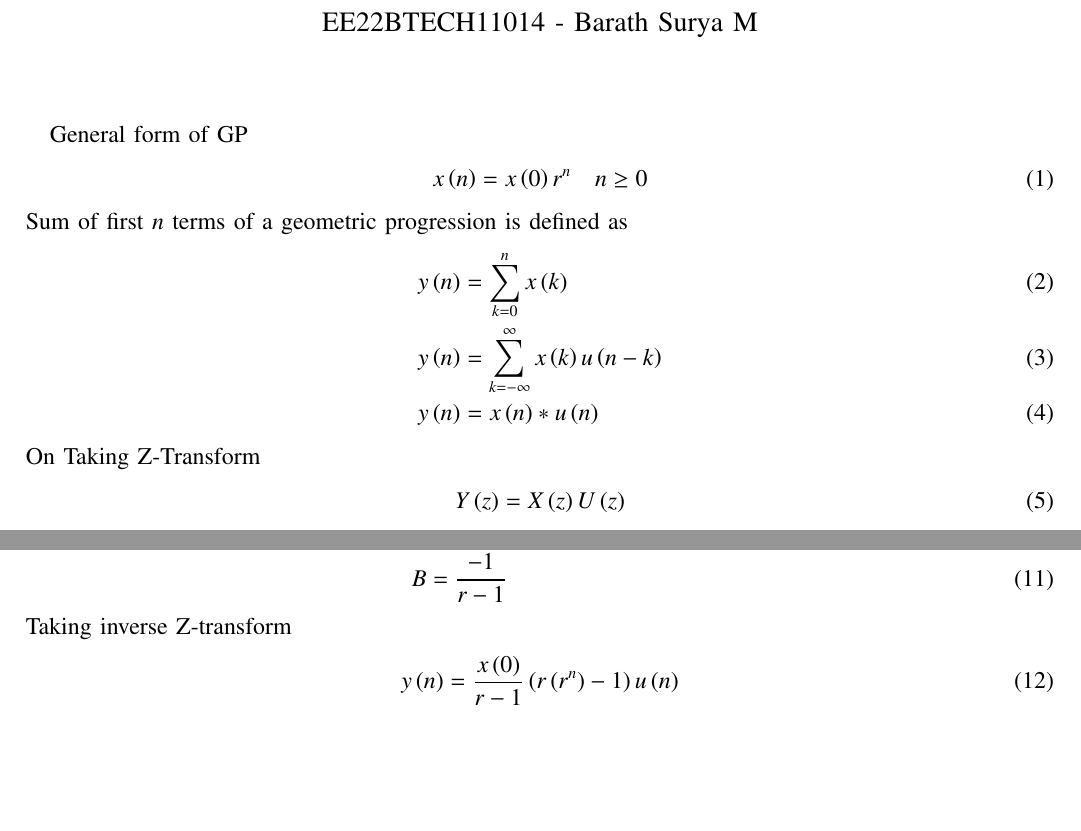
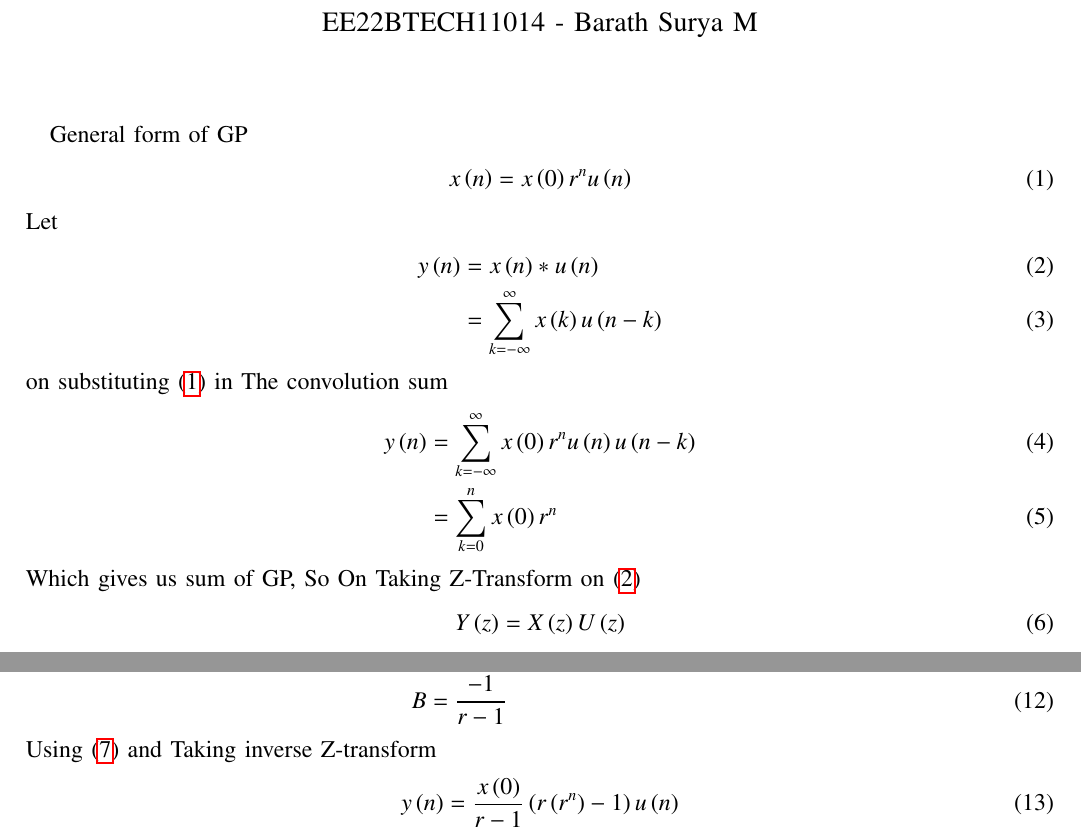
Before and after one commit to barathsurya2004/Signals-and-System, a LaTeX paper (gp-trans/gptransform.tex): two parts of the page, joined at a grey line, cut so that both start at the same text, the shorter picture padded with empty space. Compiled offline with pdfLaTeX.

Commit message:
changes made

```diff
--- a/gp-trans/gptransform.tex
+++ b/gp-trans/gptransform.tex
@@ -96,15 +96,19 @@
 \maketitle
 General form of GP
 \begin{align}
-	x\brak{n}&=x\brak{0}r^n \quad n\geq 0
+	x\brak{n}&=x\brak{0}r^n u\brak{n} \label{eq:appendixGPGeneralform}
 \end{align}
-Sum of first $n$ terms of a geometric progression is defined as
+Let
 \begin{align}
-	y\brak{n} &= \sum_{k=0} ^{n} x\brak{k} \\
-	y\brak{n} &= \sum_{k=-\infty} ^{\infty} x\brak{k} u\brak{n-k}\\
-	y\brak{n} &= x\brak{n} *u\brak{n}
+	y\brak{n} &=x\brak{n} * u\brak{n} \label{eq:convolutionSum}\\
+	&=\sum _{k=-\infty}^{\infty} x\brak{k} u\brak{n-k}
 \end{align}
-On Taking Z-Transform
+on substituting \eqref{eq:appendixGPGeneralform} in The convolution sum
+\begin{align}
+	y\brak{n} &= \sum_{k=-\infty}^{\infty} x\brak{0}r^n u\brak{n} u\brak{n-k}\\
+	&= \sum _{k=0}^{n} x\brak{0} r^n
+\end{align}
+Which gives us sum of GP, So On Taking Z-Transform on \eqref{eq:convolutionSum}
 \begin{align}
 	Y\brak{z}&= X\brak{z} U\brak{z}
 \end{align}
@@ -123,7 +127,7 @@ By using Partial Fractions
 	A&=\frac{r}{r-1}\\
 	B&= \frac{-1}{r-1}
 \end{align}
-Taking inverse Z-transform
+Using \eqref{eq:GPTransform} and Taking inverse Z-transform
 \begin{align}
 	y\brak{n}&=\frac{x\brak{0}}{r-1}\brak{r\brak{r^n}-1}u\brak{n}\\
 	&=x\brak{0}\brak{\frac{r^{n+1}-1}{r-1}}u\brak{n}
```
Also changed, not shown: gp-trans/gptransform.pdf, gp-trans/gptransform.tex (4 more changed lines), 2 other files.
